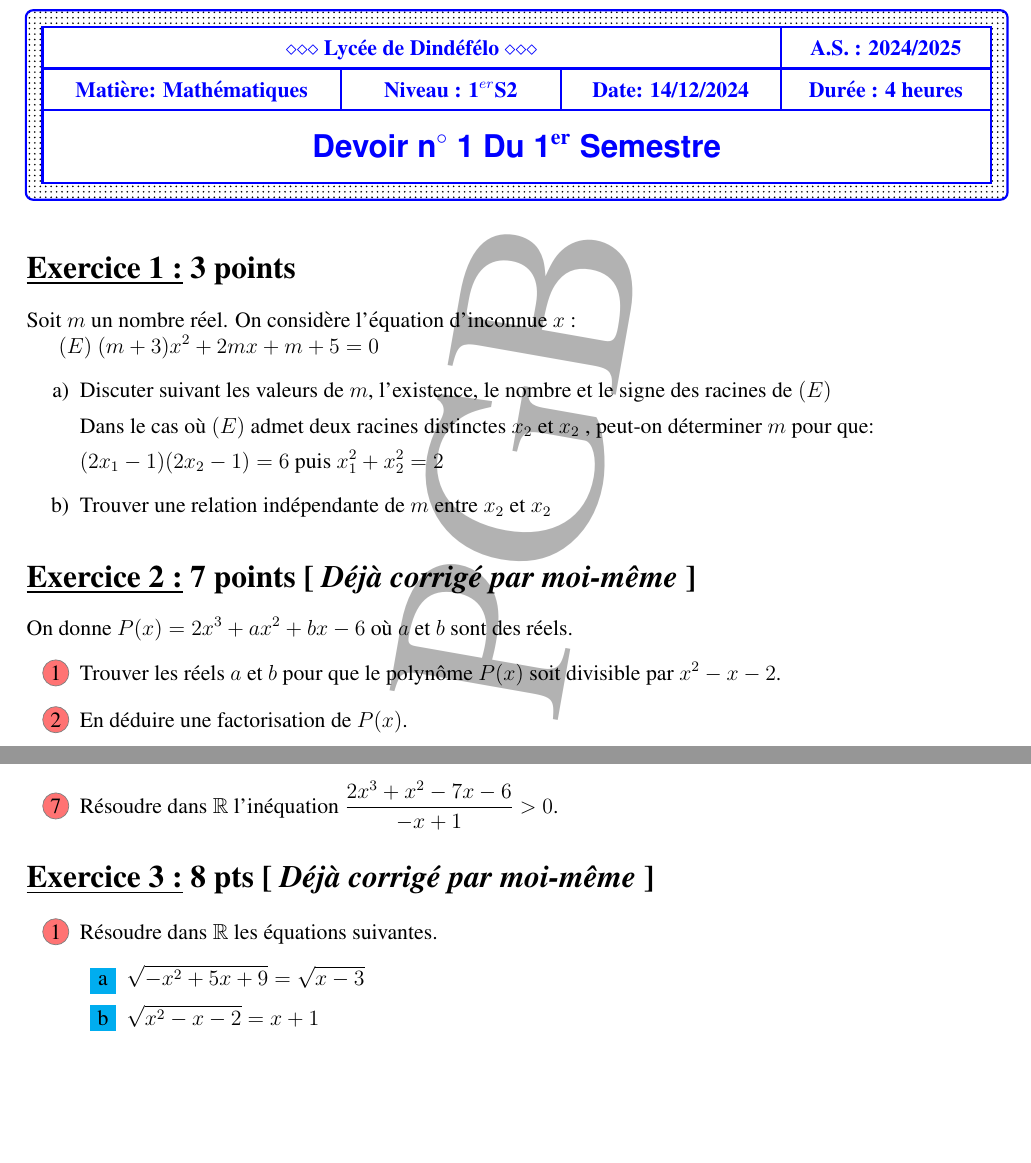
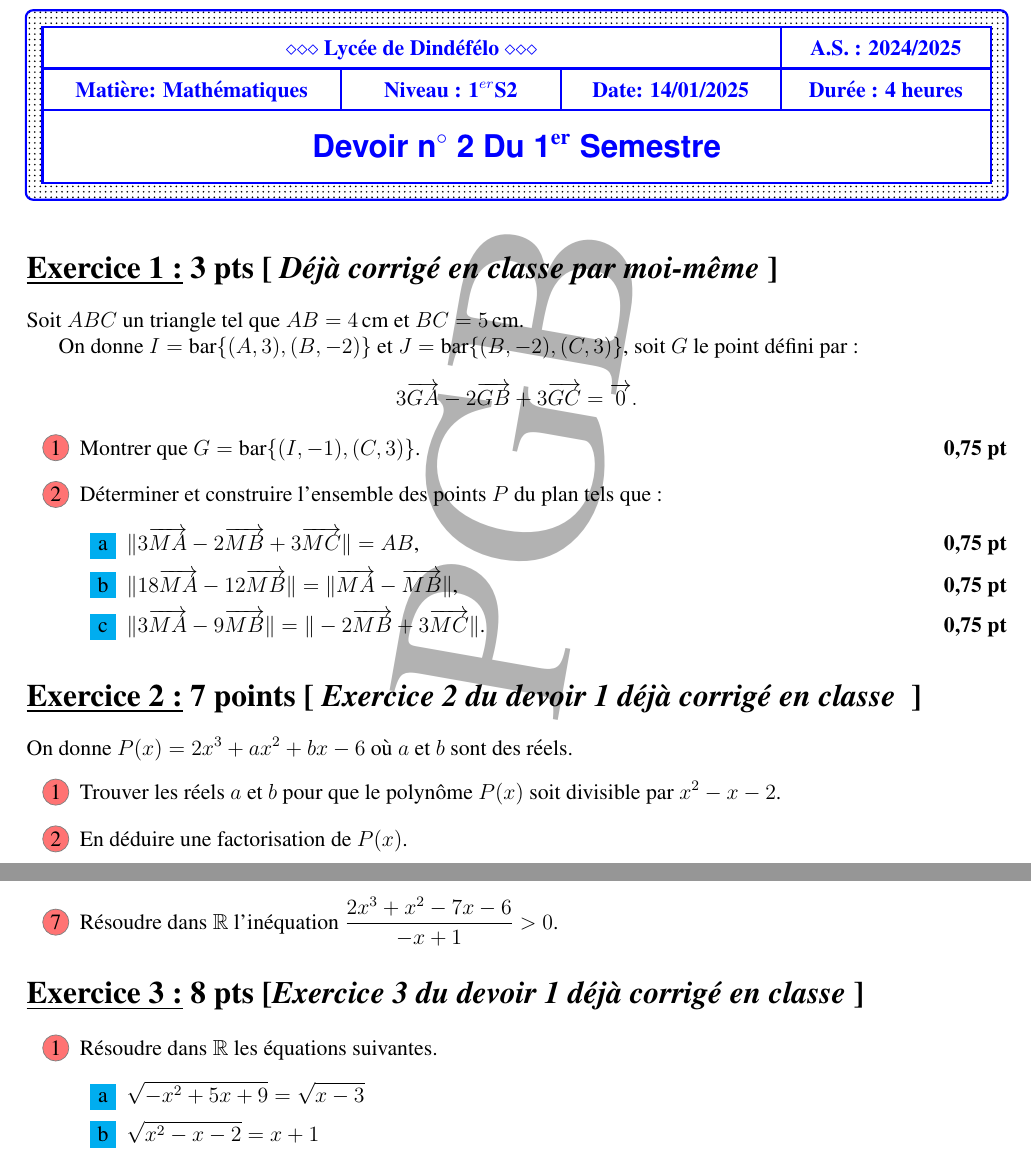
Before and after one commit to patheGobel/Evaluation1erS2, a LaTeX document (Devoir2.tex): two parts of page 1 of 2, joined at a grey line, cut so that both start at the same text, the shorter picture padded with empty space. Compiled offline with pdfLaTeX.

Commit message:
Devoir 2 de la première S2 fin de ola rédaction

```diff
--- a/Devoir2.tex
+++ b/Devoir2.tex
@@ -73,30 +73,33 @@ middle color = tcbcolback!80!black]
 \node[draw=blue,line width=1.2pt,fill=purple,text=blue,inner sep=3mm,rounded corners,pattern=dots]at ([yshift=-2.5cm]current page.north) {\begingroup\setlength{\fboxsep}{0pt}\colorbox{white}{\begin{tabular}{|*1{>{\centering \arraybackslash}p{0.28\textwidth}} |*2{>{\centering \arraybackslash}p{0.2\textwidth}|} *1{>{\centering \arraybackslash}p{0.19\textwidth}|} }
 \hline
 \multicolumn{3}{|c|}{$\diamond$$\diamond$$\diamond$\ \textbf{Lycée de Dindéfélo}\ $\diamond$$\diamond$$\diamond$ }& \textbf{A.S. : 2024/2025} \\ \hline
-\textbf{Matière: Mathématiques}& \textbf{Niveau : 1}\textbf{$^{er}$S2} &\textbf{Date: 14/12/2024} & \textbf{Durée : 4 heures} \\ \hline
+\textbf{Matière: Mathématiques}& \textbf{Niveau : 1}\textbf{$^{er}$S2} &\textbf{Date: 14/01/2025} & \textbf{Durée : 4 heures} \\ \hline
 \multicolumn{4}{|c|}{\parbox[c]{10cm}{\begin{center}
-\textbf{{\Large\sffamily Devoir n$ ^{\circ} $ 1 Du 1$ ^\text{\bf er} $ Semestre}}
+\textbf{{\Large\sffamily Devoir n$ ^{\circ} $ 2 Du 1$ ^\text{\bf er} $ Semestre}}
 \end{center}}} \\ \hline
 \end{tabular}}\endgroup};
 \end{tikzpicture}
 \vspace{3cm}
 
-\section*{\underline{Exercice 1 :} 3 points}
-Soit \( m \) un nombre réel. On considère l’équation d’inconnue \( x \) :
+\section*{\underline{Exercice 1 :} 3 pts [\textit{ Déjà corrigé en classe par moi-même} ]}
+Soit \( ABC \) un triangle tel que \( AB = 4\,\text{cm} \) et \( BC = 5\,\text{cm} \).
 
-\( (E) \) \( (m+3)x^{2} +2mx + m + 5 = 0\)
+On donne \( I = \text{bar} \{(A,3), (B,-2)\} \) et \( J = \text{bar} \{(B,-2), (C,3)\} \), soit \( G \) le point défini par :
+\[
+3\overrightarrow{GA} - 2\overrightarrow{GB} + 3\overrightarrow{GC} = \overrightarrow{0}.
+\]
+
 \begin{enumerate}
-
-\item[a)] Discuter suivant les valeurs de \( m \), l’existence, le nombre et le signe des racines de \( (E) \)
-
-Dans le cas où \( (E) \) admet deux racines distinctes \( x_{2} \) et \( x_{2} \) , peut-on déterminer \( m \) pour que:
-
-\( ( 2x_{1} - 1 ) (2x_{2}-1) = 6 \) puis \( x_{1}^{2} + x_{2}^{2} = 2 \)
-
-\item[b)]Trouver une relation indépendante de \( m \) entre \( x_{2} \) et \( x_{2} \)
+    \item Montrer que \( G = \text{bar} \{(I,-1), (C,3)\} \). \hfill \textbf{0,75 pt}
+    \item Déterminer et construire l'ensemble des points \( P \) du plan tels que :
+    \begin{enumerate}
+        \item \( \|3\overrightarrow{MA} - 2\overrightarrow{MB} + 3\overrightarrow{MC}\| = AB \),\hfill \textbf{0,75 pt}
+        \item \( \|18\overrightarrow{MA} - 12\overrightarrow{MB}\| = \|\overrightarrow{MA} - \overrightarrow{MB}\| \),\hfill \textbf{0,75 pt}
+        \item \( \|3\overrightarrow{MA} - 9\overrightarrow{MB}\| = \| -2\overrightarrow{MB} + 3\overrightarrow{MC}\| \).\hfill \textbf{0,75 pt}
+    \end{enumerate}
 \end{enumerate}
 
-\section*{\underline{Exercice 2 :} 7 points [\textit{ Déjà corrigé par moi-même} ]}
+\section*{\underline{Exercice 2 :} 7 points [\textit{ Exercice 2 du devoir 1 déjà corrigé en classe } ]}
 
 On donne \( P(x) = 2x^3 + ax^2 + bx - 6 \) où \( a \) et \( b \) sont des réels.
 \begin{enumerate}
@@ -109,7 +112,7 @@ On donne \( P(x) = 2x^3 + ax^2 + bx - 6 \) où \( a \) et \( b \) sont des réel
     \item Résoudre dans \( \mathbb{R} \) l'inéquation \( \frac{2x^3 + x^2 - 7x - 6}{-x + 1} > 0 \).
 \end{enumerate}
 
-\section*{\underline{Exercice 3 :} 8 pts 	[\textit{ Déjà corrigé par moi-même} ]}
+\section*{\underline{Exercice 3 :} 8 pts 	[\textit{Exercice 3 du devoir 1 déjà corrigé en classe} ]}
 
 \begin{enumerate}
     \item Résoudre dans $\mathbb{R}$ les équations suivantes.
```
